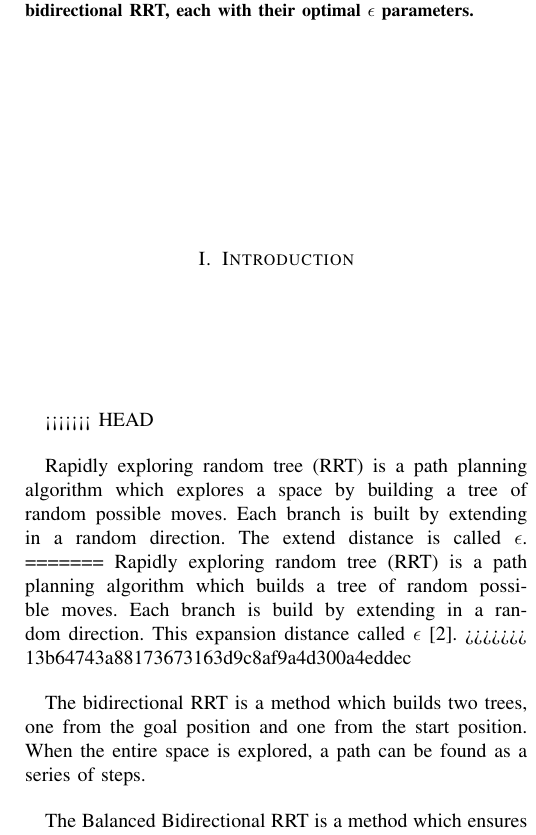
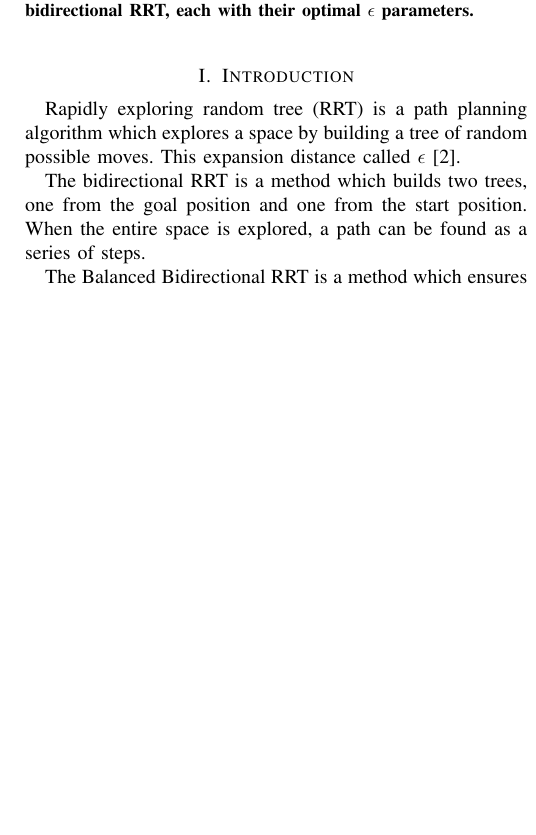
Before and after one commit to niive12/scm, a LaTeX paper (document/master_doc.tex, which reads document/introduction.tex): part of one column of page 1 of 4 before the commit and part of one column of page 1 of 3 after it, cut so that both start at the same text, the shorter picture padded with empty space. Compiled offline with pdfLaTeX.

Commit message:
small fixez

```diff
--- a/document/introduction.tex
+++ b/document/introduction.tex
@@ -1,14 +1,7 @@
 \section{Introduction}
-<<<<<<< HEAD
 
 Rapidly exploring random tree (RRT) is a path planning algorithm which explores a space by building a tree of random possible moves.
-Each branch is built by extending in a random direction.
-The extend distance is called \(\epsilon\).
-=======
-Rapidly exploring random tree (RRT) is a path planning algorithm which builds a tree of random possible moves.
-Each branch is build by extending in a random direction.
 This expansion distance called \(\epsilon\) \citep{pathplanning}.
->>>>>>> 13b64743a88173673163d9c8af9a4d300a4eddec
 
 The bidirectional RRT is a method which builds two trees, one from the goal position and one from the start position.
 When the entire space is explored, a path can be found as a series of steps.
--- a/document/master_doc.tex
+++ b/document/master_doc.tex
@@ -12,7 +12,7 @@
 
 
 %opening
-\title{Comparison of Bidirectional Rapidly exploring Random Tree algorithms}
+\title{Comparison of bidirectional Rapidly exploring Random Tree algorithms}
 \author{Nikolaj Iversen, Mikael Westermann}
 \date{\today}
 
```
Also changed, not shown: document/abstract.tex (+1 -1 lines).
